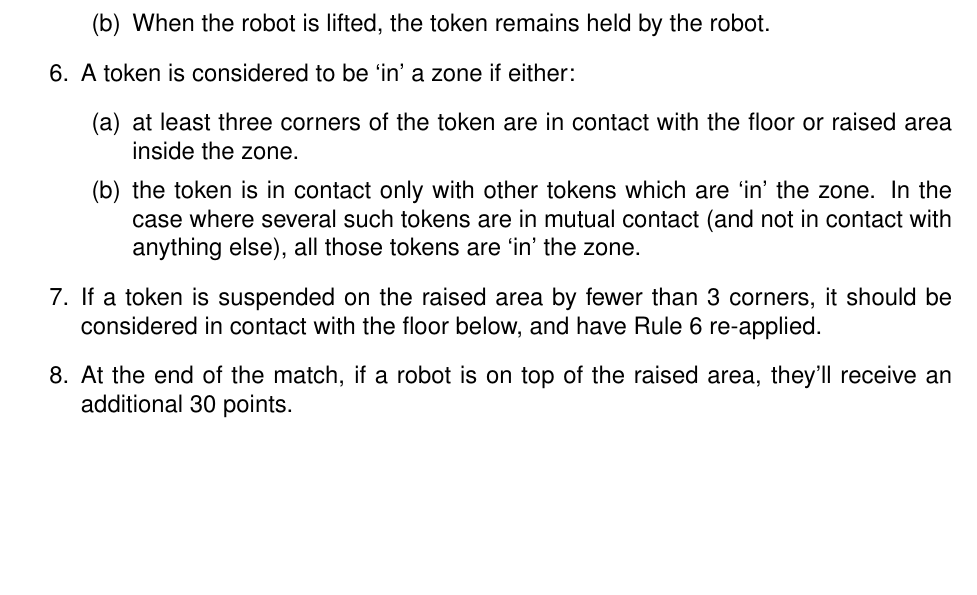
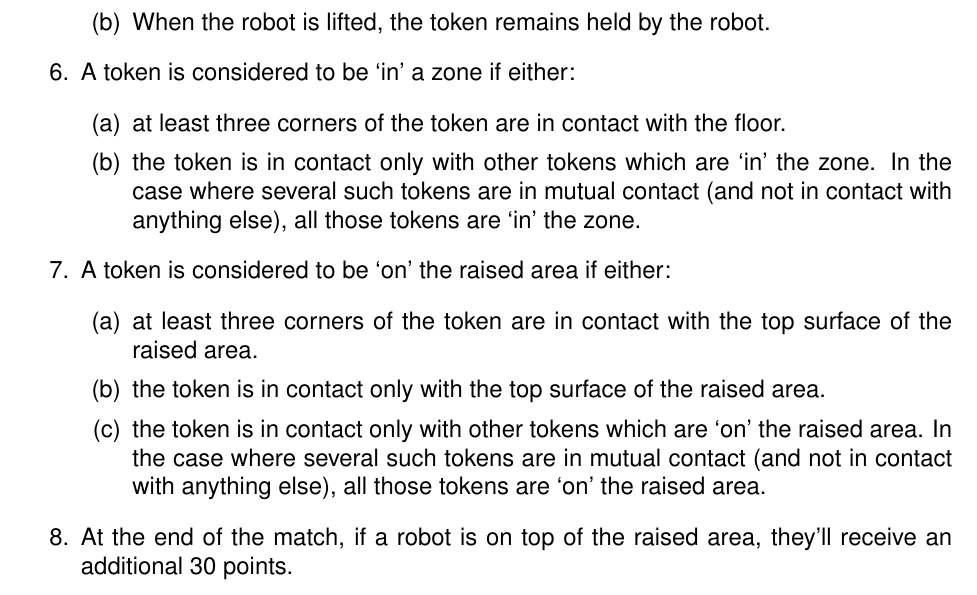
Before and after one commit to sourcebots/smallpeice-rules, a LaTeX document (rules.tex, which reads game-rules.tex): part of page 3 of 6, cut so that both start at the same text, the shorter picture padded with empty space. Compiled offline with pdfLaTeX.

Commit message:
Extract the raised area scoring rules

```diff
--- a/game-rules.tex
+++ b/game-rules.tex
@@ -20,16 +20,22 @@
       \item Fewer than 3 corners are in contact with the floor.
       \item When the robot is lifted, the token remains held by the robot.
     \end{enumerate}
-  \item \label{rule:token} A token is considered to be `in' a zone if either:
+  \item A token is considered to be `in' a zone if either:
     \begin{enumerate}
-      \item at least three corners of the token are in contact with the floor or
-            raised area inside the zone.
+      \item at least three corners of the token are in contact with the floor.
       \item the token is in contact only with other tokens which are `in' the zone.
             In the case where several such tokens are in mutual contact (and not in
             contact with anything else), all those tokens are `in' the zone.
     \end{enumerate}
-  \item If a token is suspended on the raised area by fewer than 3 corners, it should be considered
-        in contact with the floor below, and have Rule~\ref{rule:token} re-applied.
+  \item A token is considered to be `on' the raised area if either:
+    \begin{enumerate}
+      \item at least three corners of the token are in contact with the top
+            surface of the raised area.
+      \item the token is in contact only with the top surface of the raised area.
+      \item the token is in contact only with other tokens which are `on' the raised area.
+            In the case where several such tokens are in mutual contact (and not in
+            contact with anything else), all those tokens are `on' the raised area.
+    \end{enumerate}
   \item At the end of the match, if a robot is on top of the raised area, they'll
         receive an additional 30 points.
   \item During a match, a robot may move or interact with any token in the arena.
```
Also changed, not shown: game-rules.tex (2 more changed lines).
